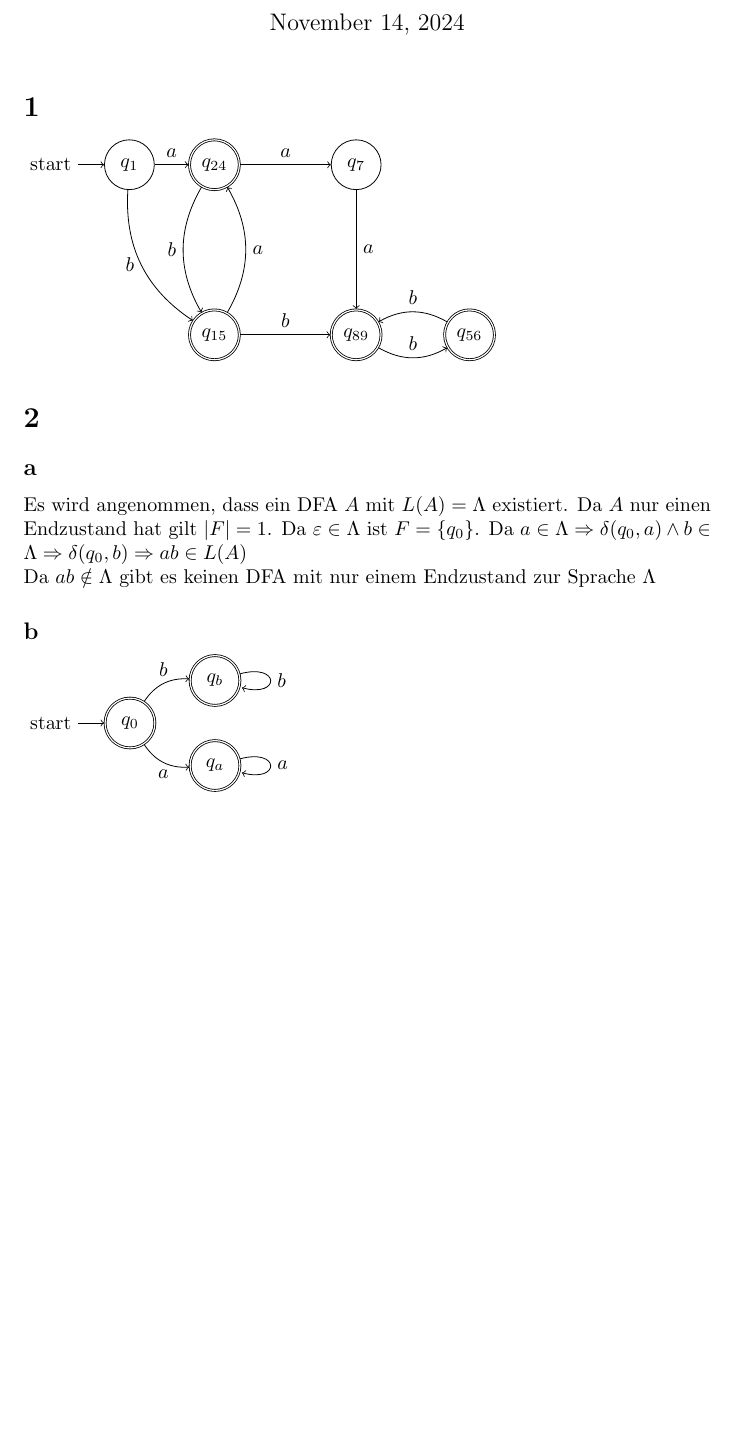
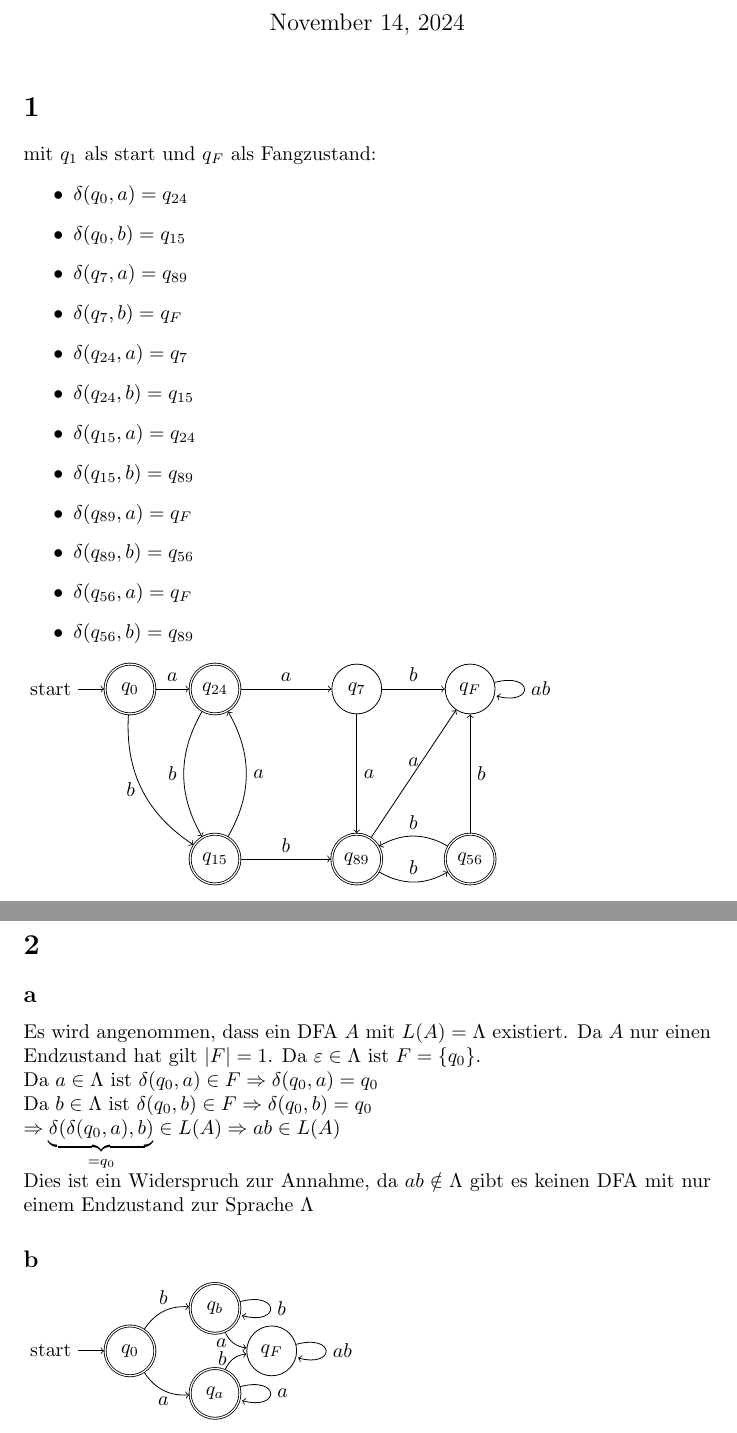
Before and after one commit to vierbaum/uni, a LaTeX problem sheet (sem_1/theo1/uebung/02/daiber_02.tex): part of the page before the commit and two parts of pages 1 and 2 of 2 after it, the two joined at a grey line, cut so that both start at the same text, the shorter picture padded with empty space. Compiled offline with pdfLaTeX.

Commit message:
added theo3.02

```diff
--- a/sem_1/theo1/uebung/02/daiber_02.tex
+++ b/sem_1/theo1/uebung/02/daiber_02.tex
@@ -10,41 +10,73 @@
 \begin{document}
 \maketitle
 \section*{1}
+mit $q_1$ als start und $q_F$ als Fangzustand:
+\begin{itemize}
+    \item {$\delta(q_0, a) = q_{24}$}
+    \item {$\delta(q_0, b) = q_{15}$}
+
+    \item {$\delta(q_7, a) = q_{89}$}
+    \item {$\delta(q_7, b) = q_F$}
+
+    \item {$\delta(q_{24}, a) = q_7$}
+    \item {$\delta(q_{24}, b) = q_{15}$}
+
+    \item {$\delta(q_{15}, a) = q_{24}$}
+    \item {$\delta(q_{15}, b) = q_{89}$}
+
+    \item {$\delta(q_{89}, a) = q_{F}$}
+    \item {$\delta(q_{89}, b) = q_{56}$}
+
+    \item {$\delta(q_{56}, a) = q_{F}$}
+    \item {$\delta(q_{56}, b) = q_{89}$}
+\end{itemize}
 \begin{tikzpicture}[align=center,node distance=2cm]
-    \node[state, initial] at (0, 3) (q1) {$q_1$};
+    \node[state, initial, accepting] at (0, 3) (q0) {$q_0$};
     \node[state] at (4, 3) (q7) {$q_7$};
     \node[state, accepting] at (1.5, 0) (q15) {$q_{15}$};
     \node[state, accepting] at (1.5, 3) (q24) {$q_{24}$};
     \node[state, accepting] at (4, 0) (q89) {$q_{89}$};
     \node[state, accepting] at (6, 0) (q56) {$q_{56}$};
+    \node[state] at (6, 3) (qf) {$q_{F}$};
     \draw[->]
-    (q1) edge[above] node{$a$} (q24)
-    (q1) edge[left, bend right] node{$b$} (q15)
+    (q0) edge[above] node{$a$} (q24)
+    (q0) edge[left, bend right] node{$b$} (q15)
     (q7) edge[right] node{$a$} (q89)
     (q24) edge[above] node{$a$} (q7)
     (q24) edge[left, bend right] node{$b$} (q15)
+    (q56) edge[right] node{$b$} (qf)
+    (q7) edge[above] node{$b$} (qf)
 
     (q15) edge[right, bend right] node{$a$} (q24)
     (q15) edge[above] node{$b$} (q89)
     (q89) edge[above, bend right] node{$b$} (q56)
+    (q89) edge[above] node{$a$} (qf)
+    (qf) edge[loop right] node{$ab$} (qf)
     (q56) edge[above, bend right] node{$b$} (q89) ;
 \end{tikzpicture}
+\newpage
 \section*{2}
 \subsection*{a}
 Es wird angenommen, dass ein DFA $A$ mit $L(A) = \Lambda$ existiert.
 Da $A$ nur einen Endzustand hat gilt $|F| = 1$.
-Da $\varepsilon\in\Lambda$ ist $F=\{q_0\}$.
-Da $a\in\Lambda\Rightarrow\delta(q_0,a)\land b\in\Lambda\Rightarrow\delta(q_0,b)\Rightarrow ab\in L(A)$\\
-Da $ab\notin \Lambda$ gibt es keinen DFA mit nur einem Endzustand zur Sprache $\Lambda$
+Da $\varepsilon\in\Lambda$ ist $F=\{q_0\}$.\\
+Da $a\in\Lambda$ ist $\delta(q_0, a)\in F\Rightarrow \delta(q_0, a)=q_0$\\
+Da $b\in\Lambda$ ist $\delta(q_0, b)\in F\Rightarrow \delta(q_0, b)=q_0$\\
+$\Rightarrow\underbrace{\delta(\delta(q_0,a),b)}_{=q_0}\in L(A)\Rightarrow ab\in L(A)$\\
+Dies ist ein Widerspruch zur Annahme, da $ab\notin \Lambda$ gibt es keinen DFA mit nur einem Endzustand zur Sprache $\Lambda$
 \subsection*{b}
 \begin{tikzpicture}[align=center,node distance=2cm]
     \node[state, initial, accepting] at (0, 0.75) (q0) {$q_0$};
     \node[state, accepting] at (1.5, 0) (qa) {$q_{a}$};
     \node[state, accepting] at (1.5, 1.5) (qb) {$q_{b}$};
+    \node[state] at (2.5, .75) (qf) {$q_{F}$};
     \draw[->]
     (q0) edge[below, bend right] node{$a$} (qa)
     (q0) edge[above, bend left] node{$b$} (qb)
     (qb) edge[loop right] node{$b$} (qb)
+    (qb) edge[left, bend right] node{$a$} (qf)
+    (qa) edge[left, bend left] node{$b$} (qf)
+    (qf) edge[loop right] node{$ab$} (qf)
     (qa) edge[loop right] node{$a$} (qa);
 \end{tikzpicture}
 
```
Also changed, not shown: sem_3/theo3/uebung/02/02.tex (+16 -1 lines), sem_1/mathe/uebung/04/04.pdf, sem_1/theo1/uebung/02/daiber_02.pdf, sem_3/theo3/uebung/02/02.pdf, 5 other files.
